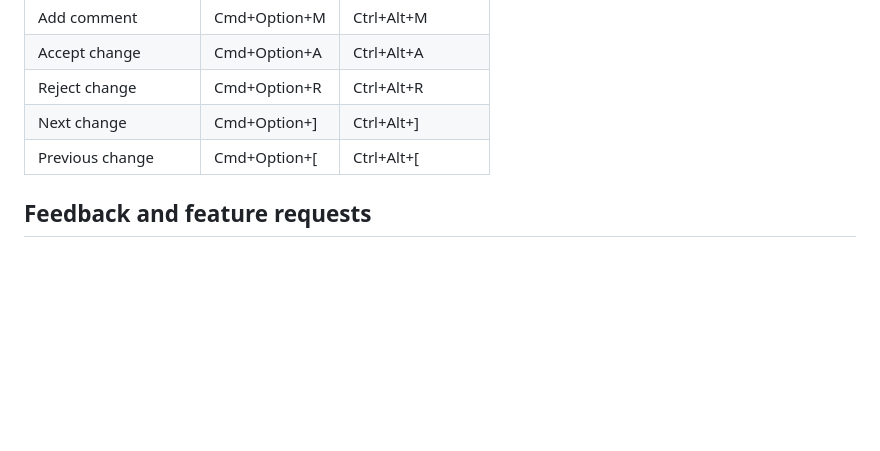
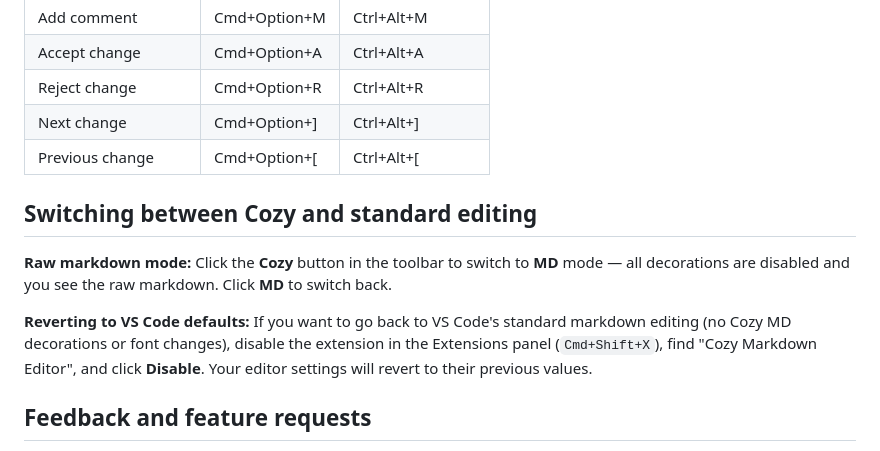
Before and after one commit to dudgeon/vsc-cozy-md-editor, a Markdown page: README.md, the part around the change. Drawn GitHub-style; blank space fills up the shorter version.

```diff
--- a/README.md
+++ b/README.md
@@ -103,6 +103,12 @@ Install from the [VS Code Marketplace](https://marketplace.visualstudio.com/item
 | Next change | Cmd+Option+] | Ctrl+Alt+] |
 | Previous change | Cmd+Option+[ | Ctrl+Alt+[ |
 
+## Switching between Cozy and standard editing
+
+**Raw markdown mode:** Click the **Cozy** button in the toolbar to switch to **MD** mode — all decorations are disabled and you see the raw markdown. Click **MD** to switch back.
+
+**Reverting to VS Code defaults:** If you want to go back to VS Code's standard markdown editing (no Cozy MD decorations or font changes), disable the extension in the Extensions panel (`Cmd+Shift+X`), find "Cozy Markdown Editor", and click **Disable**. Your editor settings will revert to their previous values.
+
 ## Feedback and feature requests
 
 This is under active development. If something doesn't work, feels weird, or you wish it did something it doesn't — open an issue:
```
Also changed, not shown: docs/roadmap.md (+20 -9 lines).
